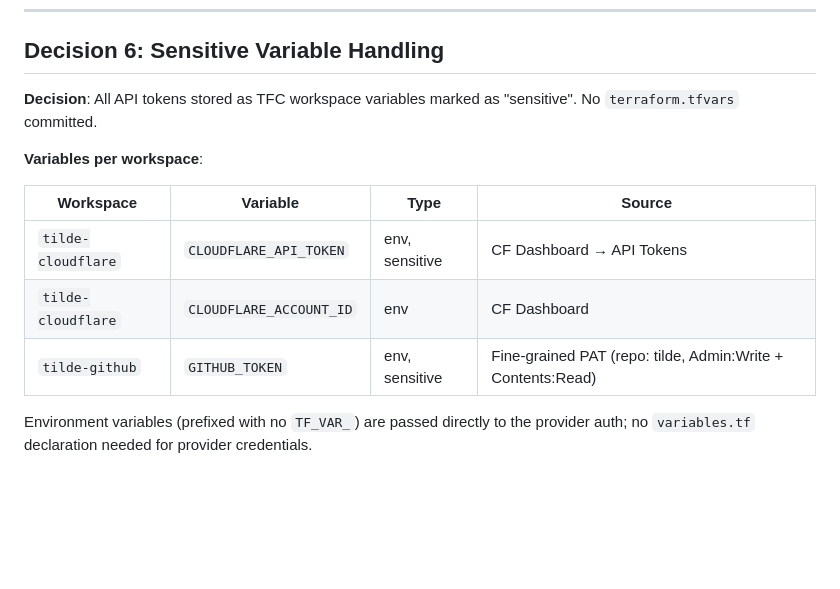
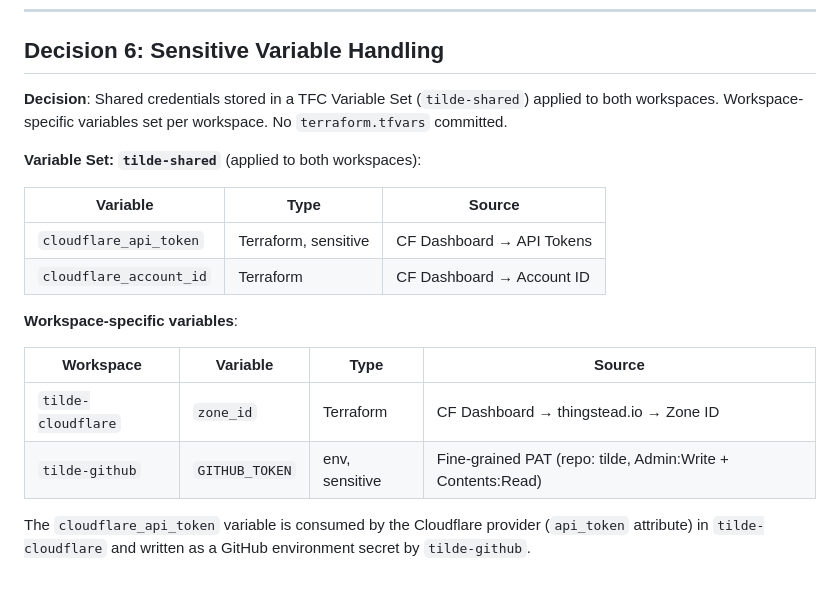
Before and after one commit to jwill824/tilde, a Markdown page: specs/004-terraform-iac/research.md, the part around the change. GitHub-like rendering; blank space fills up the shorter version.

```diff
--- a/specs/004-terraform-iac/research.md
+++ b/specs/004-terraform-iac/research.md
@@ -106,14 +106,20 @@ These are run once locally (even with TFC remote execution — `terraform import
 
 ## Decision 6: Sensitive Variable Handling
 
-**Decision**: All API tokens stored as TFC workspace variables marked as "sensitive". No `terraform.tfvars` committed.
+**Decision**: Shared credentials stored in a TFC Variable Set (`tilde-shared`) applied to both workspaces. Workspace-specific variables set per workspace. No `terraform.tfvars` committed.
 
-**Variables per workspace**:
+**Variable Set: `tilde-shared`** (applied to both workspaces):
+
+| Variable | Type | Source |
+|----------|------|--------|
+| `cloudflare_api_token` | Terraform, sensitive | CF Dashboard → API Tokens |
+| `cloudflare_account_id` | Terraform | CF Dashboard → Account ID |
+
+**Workspace-specific variables**:
 
 | Workspace | Variable | Type | Source |
 |-----------|----------|------|--------|
-| `tilde-cloudflare` | `CLOUDFLARE_API_TOKEN` | env, sensitive | CF Dashboard → API Tokens |
-| `tilde-cloudflare` | `CLOUDFLARE_ACCOUNT_ID` | env | CF Dashboard |
+| `tilde-cloudflare` | `zone_id` | Terraform | CF Dashboard → thingstead.io → Zone ID |
 | `tilde-github` | `GITHUB_TOKEN` | env, sensitive | Fine-grained PAT (repo: tilde, Admin:Write + Contents:Read) |
 
-Environment variables (prefixed with no `TF_VAR_`) are passed directly to the provider auth; no `variables.tf` declaration needed for provider credentials.
+The `cloudflare_api_token` variable is consumed by the Cloudflare provider (`api_token` attribute) in `tilde-cloudflare` and written as a GitHub environment secret by `tilde-github`.
```
Also changed, not shown: CONTRIBUTING.md (+8 -11 lines), specs/004-terraform-iac/spec.md (+1 -1 lines).
